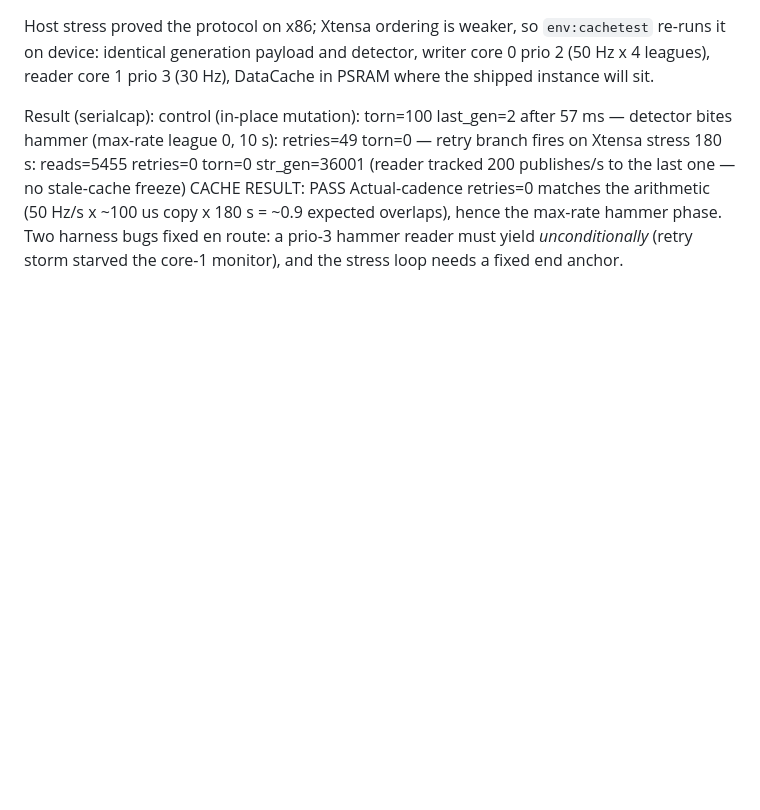
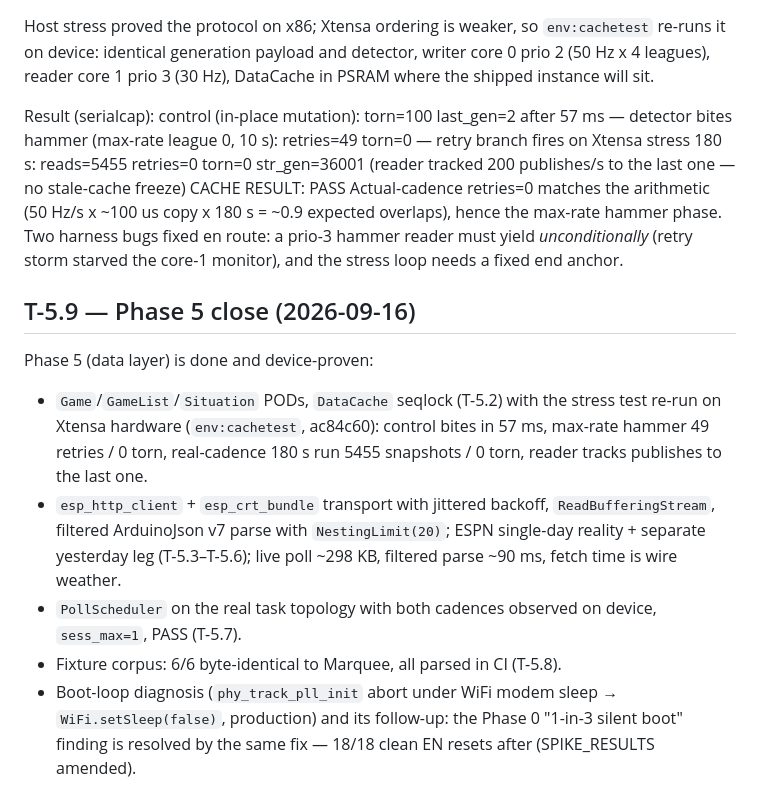
Before and after one commit to Omnicef/nosebleed-fw, a Markdown page: WORKLOG.md, the part around the change. Rendered like a GitHub page; blank space fills up the shorter version.

Commit message:
Phase 5: data structs, lock-free cache (Xtensa-proven), filtered ESPN client, poll scheduler, device-proofed

```diff
--- a/WORKLOG.md
+++ b/WORKLOG.md
@@ -580,3 +580,24 @@ x 180 s = ~0.9 expected overlaps), hence the max-rate hammer phase.
 Two harness bugs fixed en route: a prio-3 hammer reader must yield
 *unconditionally* (retry storm starved the core-1 monitor), and the
 stress loop needs a fixed end anchor.
+
+## T-5.9 — Phase 5 close (2026-09-16)
+
+Phase 5 (data layer) is done and device-proven:
+- `Game`/`GameList`/`Situation` PODs, `DataCache` seqlock (T-5.2) with
+  the stress test re-run on Xtensa hardware (`env:cachetest`,
+  ac84c60): control bites in 57 ms, max-rate hammer 49 retries / 0 torn,
+  real-cadence 180 s run 5455 snapshots / 0 torn, reader tracks
+  publishes to the last one.
+- `esp_http_client` + `esp_crt_bundle` transport with jittered backoff,
+  `ReadBufferingStream`, filtered ArduinoJson v7 parse with
+  `NestingLimit(20)`; ESPN single-day reality + separate yesterday leg
+  (T-5.3–T-5.6); live poll ~298 KB, filtered parse ~90 ms, fetch time
+  is wire weather.
+- `PollScheduler` on the real task topology with both cadences observed
+  on device, `sess_max=1`, PASS (T-5.7).
+- Fixture corpus: 6/6 byte-identical to Marquee, all parsed in CI (T-5.8).
+- Boot-loop diagnosis (`phy_track_pll_init` abort under WiFi modem
+  sleep → `WiFi.setSleep(false)`, production) and its follow-up: the
+  Phase 0 "1-in-3 silent boot" finding is resolved by the same fix —
+  18/18 clean EN resets after (SPIKE_RESULTS amended).
```
